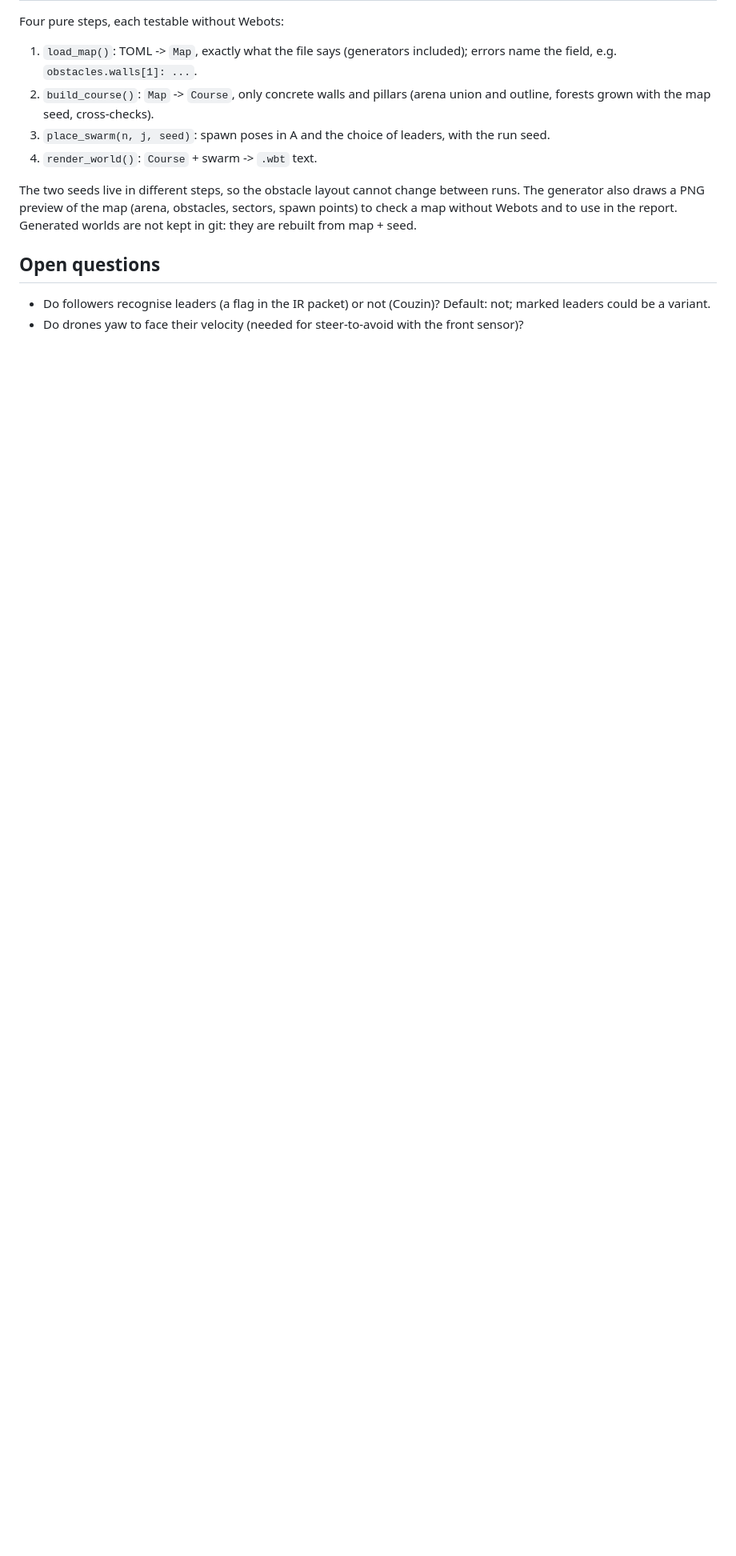
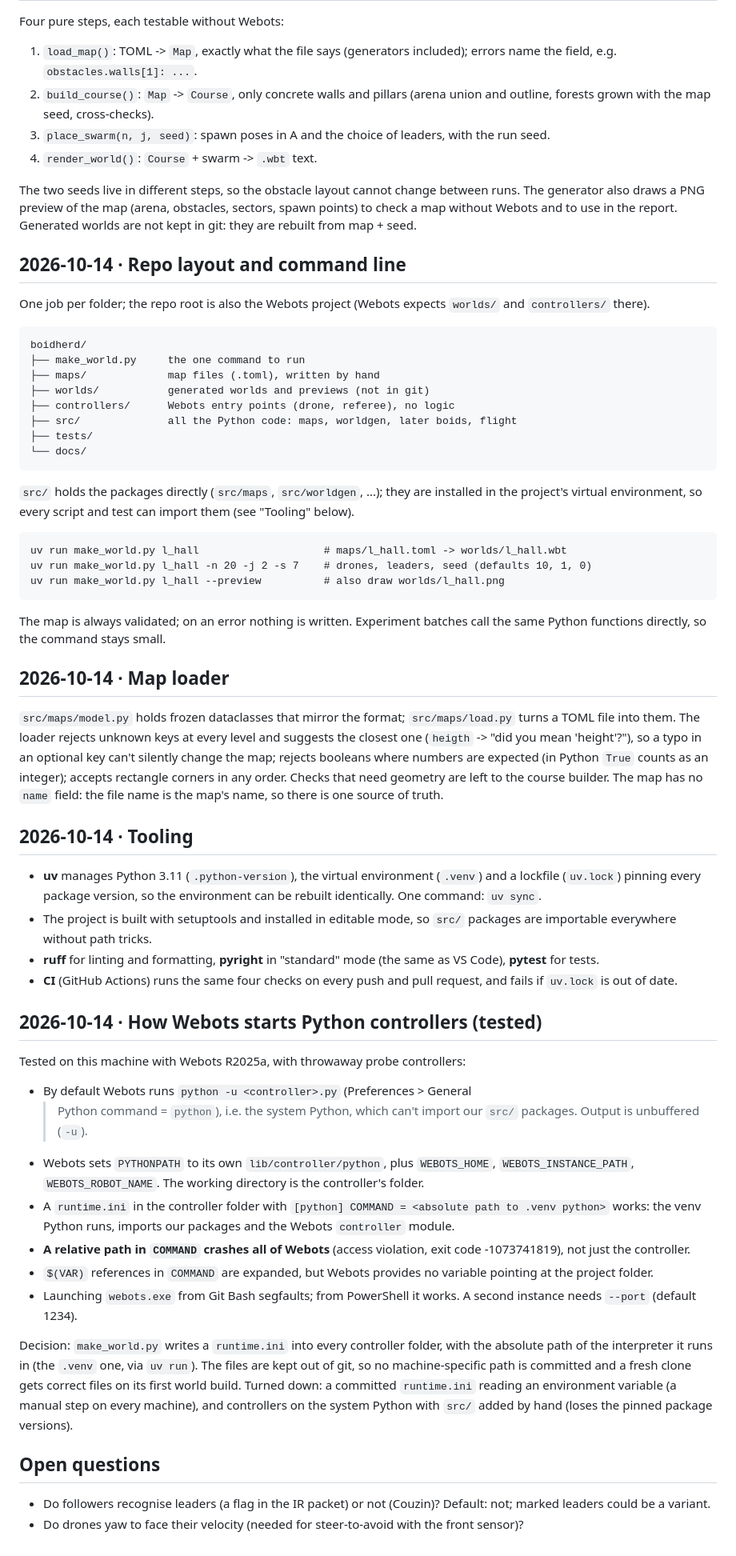
Before and after one commit to Fre0Grella/boidherd, a Markdown page: docs/design-log.md, the part around one of its changes. Shown at 80% size. Rendered like a GitHub page; blank space fills up the shorter version.

Commit message:
docs: log map loader, tooling and Webots tests

````diff
--- a/docs/design-log.md
+++ b/docs/design-log.md
@@ -203,6 +203,86 @@ obstacles, sectors, spawn points) to check a map without Webots and to use
 in the report. Generated worlds are not kept in git: they are rebuilt from
 map + seed.
 
+## 2026-10-14 · Repo layout and command line
+
+One job per folder; the repo root is also the Webots project (Webots
+expects `worlds/` and `controllers/` there).
+
+```
+boidherd/
+├── make_world.py     the one command to run
+├── maps/             map files (.toml), written by hand
+├── worlds/           generated worlds and previews (not in git)
+├── controllers/      Webots entry points (drone, referee), no logic
+├── src/              all the Python code: maps, worldgen, later boids, flight
+├── tests/
+└── docs/
+```
+
+`src/` holds the packages directly (`src/maps`, `src/worldgen`, ...); they are
+installed in the project's virtual environment, so every script and test can
+import them (see "Tooling" below).
+
+```
+uv run make_world.py l_hall                    # maps/l_hall.toml -> worlds/l_hall.wbt
+uv run make_world.py l_hall -n 20 -j 2 -s 7    # drones, leaders, seed (defaults 10, 1, 0)
+uv run make_world.py l_hall --preview          # also draw worlds/l_hall.png
+```
+
+The map is always validated; on an error nothing is written. Experiment
+batches call the same Python functions directly, so the command stays small.
+
+## 2026-10-14 · Map loader
+
+`src/maps/model.py` holds frozen dataclasses that mirror the format;
+`src/maps/load.py` turns a TOML file into them. The loader rejects unknown
+keys at every level and suggests the closest one (`heigth` -> "did you mean
+'height'?"), so a typo in an optional key can't silently change the map;
+rejects booleans where numbers are expected (in Python `True` counts as an
+integer); accepts rectangle corners in any order. Checks that need geometry
+are left to the course builder. The map has no `name` field: the file name
+is the map's name, so there is one source of truth.
+
+## 2026-10-14 · Tooling
+
+- **uv** manages Python 3.11 (`.python-version`), the virtual environment
+  (`.venv`) and a lockfile (`uv.lock`) pinning every package version, so the
+  environment can be rebuilt identically. One command: `uv sync`.
+- The project is built with setuptools and installed in editable mode, so
+  `src/` packages are importable everywhere without path tricks.
+- **ruff** for linting and formatting, **pyright** in "standard" mode (the
+  same as VS Code), **pytest** for tests.
+- **CI** (GitHub Actions) runs the same four checks on every push and pull
+  request, and fails if `uv.lock` is out of date.
+
+## 2026-10-14 · How Webots starts Python controllers (tested)
+
+Tested on this machine with Webots R2025a, with throwaway probe controllers:
+
+- By default Webots runs `python -u <controller>.py` (Preferences > General
+  > Python command = `python`), i.e. the system Python, which can't import
+  our `src/` packages. Output is unbuffered (`-u`).
+- Webots sets `PYTHONPATH` to its own `lib/controller/python`, plus
+  `WEBOTS_HOME`, `WEBOTS_INSTANCE_PATH`, `WEBOTS_ROBOT_NAME`. The working
+  directory is the controller's folder.
+- A `runtime.ini` in the controller folder with `[python] COMMAND = <absolute
+  path to .venv python>` works: the venv Python runs, imports our packages
+  and the Webots `controller` module.
+- **A relative path in `COMMAND` crashes all of Webots** (access violation,
+  exit code -1073741819), not just the controller.
+- `$(VAR)` references in `COMMAND` are expanded, but Webots provides no
+  variable pointing at the project folder.
+- Launching `webots.exe` from Git Bash segfaults; from PowerShell it works.
+  A second instance needs `--port` (default 1234).
+
+Decision: `make_world.py` writes a `runtime.ini` into every controller
+folder, with the absolute path of the interpreter it runs in (the `.venv`
+one, via `uv run`). The files are kept out of git, so no machine-specific
+path is committed and a fresh clone gets correct files on its first world
+build. Turned down: a committed `runtime.ini` reading an environment
+variable (a manual step on every machine), and controllers on the system
+Python with `src/` added by hand (loses the pinned package versions).
+
 ## Open questions
 
 - Do followers recognise leaders (a flag in the IR packet) or not (Couzin)?
````
Also changed, not shown: other parts of docs/design-log.md (+1 -1 lines).
